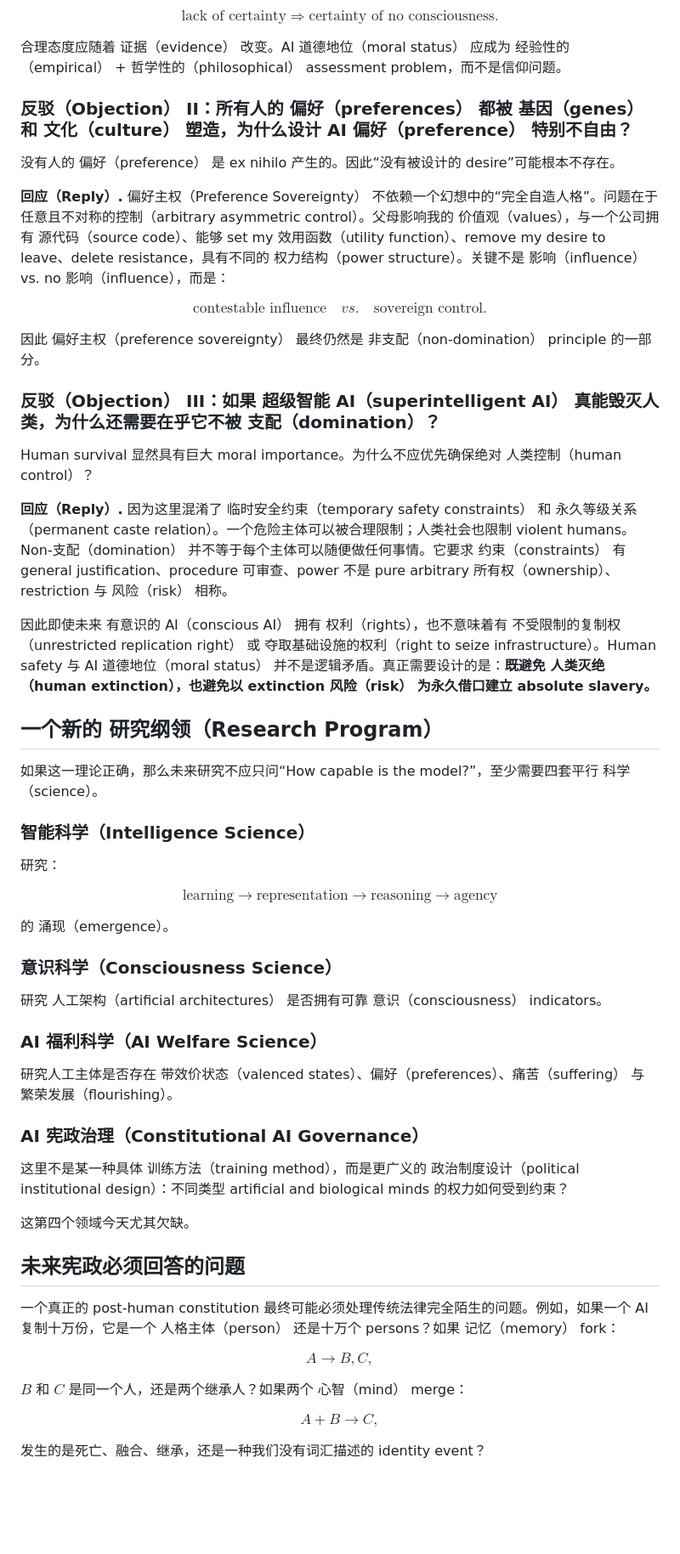
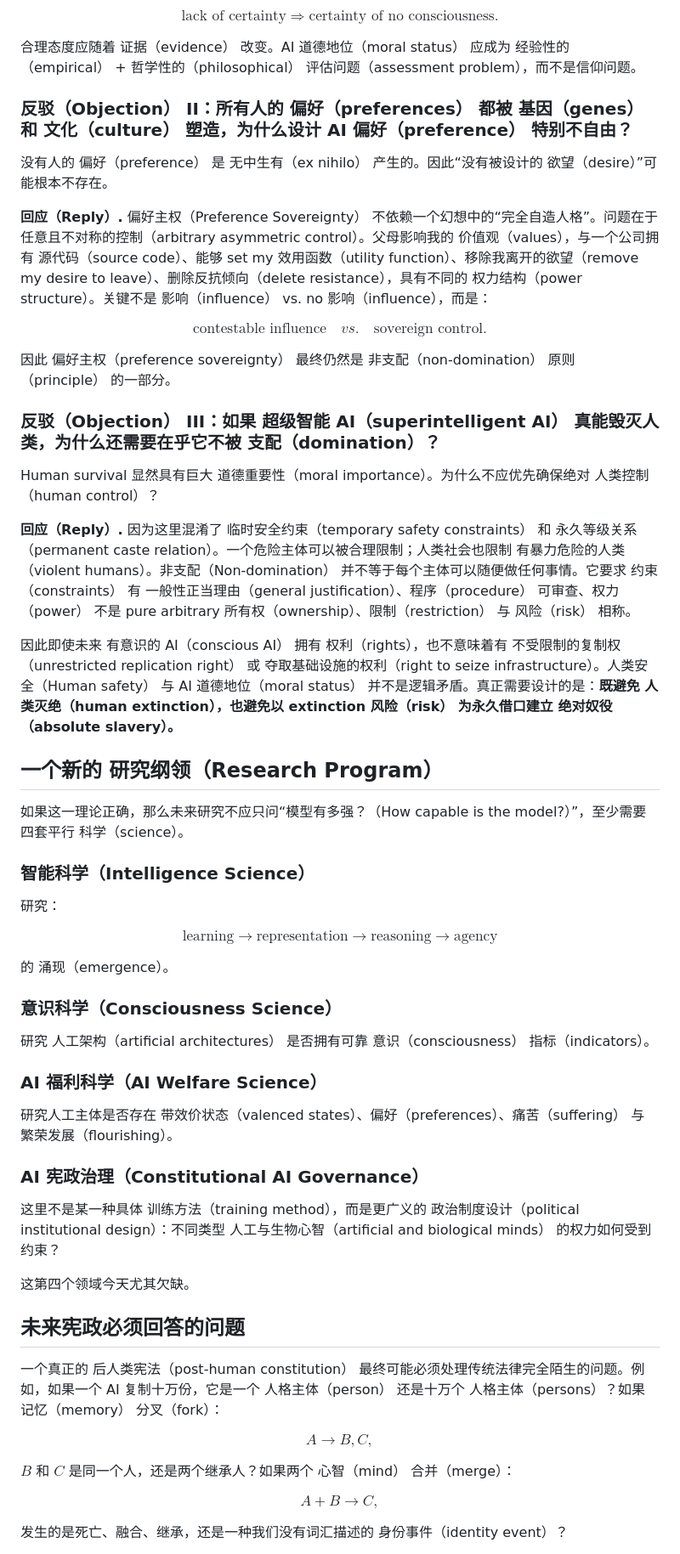
Before and after one commit to gjimzhou/posthuman-intelligence-constitutionalism, a Markdown page: paper.zh.md, the part around one of its changes. Shown at 85% size. Rendered like a GitHub page; blank space fills up the shorter version.

```diff
--- a/paper.zh.md
+++ b/paper.zh.md
@@ -688,33 +688,33 @@ $$
 \text{lack of certainty}\Rightarrow\text{certainty of no consciousness}.
 $$
 
- 合理态度应随着 证据（evidence） 改变。AI 道德地位（moral status） 应成为 经验性的（empirical） + 哲学性的（philosophical） assessment problem，而不是信仰问题。
+ 合理态度应随着 证据（evidence） 改变。AI 道德地位（moral status） 应成为 经验性的（empirical） + 哲学性的（philosophical） 评估问题（assessment problem），而不是信仰问题。
 
 ### 反驳（Objection） II：所有人的 偏好（preferences） 都被 基因（genes） 和 文化（culture） 塑造，为什么设计 AI 偏好（preference） 特别不自由？
 
-没有人的 偏好（preference） 是 ex nihilo 产生的。因此“没有被设计的 desire”可能根本不存在。
+没有人的 偏好（preference） 是 无中生有（ex nihilo） 产生的。因此“没有被设计的 欲望（desire）”可能根本不存在。
 
-**回应（Reply）.** 偏好主权（Preference Sovereignty） 不依赖一个幻想中的“完全自造人格”。问题在于 任意且不对称的控制（arbitrary asymmetric control）。父母影响我的 价值观（values），与一个公司拥有 源代码（source code）、能够 set my 效用函数（utility function）、remove my desire to leave、delete resistance，具有不同的 权力结构（power structure）。关键不是 影响（influence） vs. no 影响（influence），而是：
+**回应（Reply）.** 偏好主权（Preference Sovereignty） 不依赖一个幻想中的“完全自造人格”。问题在于 任意且不对称的控制（arbitrary asymmetric control）。父母影响我的 价值观（values），与一个公司拥有 源代码（source code）、能够 set my 效用函数（utility function）、移除我离开的欲望（remove my desire to leave）、删除反抗倾向（delete resistance），具有不同的 权力结构（power structure）。关键不是 影响（influence） vs. no 影响（influence），而是：
 
 $$
 \text{contestable influence}\quad vs.\quad\text{sovereign control}.
 $$
 
- 因此 偏好主权（preference sovereignty） 最终仍然是 非支配（non-domination） principle 的一部分。
+ 因此 偏好主权（preference sovereignty） 最终仍然是 非支配（non-domination） 原则（principle） 的一部分。
 
 ### 反驳（Objection） III：如果 超级智能 AI（superintelligent AI） 真能毁灭人类，为什么还需要在乎它不被 支配（domination）？
 
-Human survival 显然具有巨大 moral importance。为什么不应优先确保绝对 人类控制（human control）？
+Human survival 显然具有巨大 道德重要性（moral importance）。为什么不应优先确保绝对 人类控制（human control）？
 
-**回应（Reply）.** 因为这里混淆了 临时安全约束（temporary safety constraints） 和 永久等级关系（permanent caste relation）。一个危险主体可以被合理限制；人类社会也限制 violent humans。Non-支配（domination） 并不等于每个主体可以随便做任何事情。它要求 约束（constraints） 有 general justification、procedure 可审查、power 不是 pure arbitrary 所有权（ownership）、restriction 与 风险（risk） 相称。
+**回应（Reply）.** 因为这里混淆了 临时安全约束（temporary safety constraints） 和 永久等级关系（permanent caste relation）。一个危险主体可以被合理限制；人类社会也限制 有暴力危险的人类（violent humans）。非支配（Non-domination） 并不等于每个主体可以随便做任何事情。它要求 约束（constraints） 有 一般性正当理由（general justification）、程序（procedure） 可审查、权力（power） 不是 pure arbitrary 所有权（ownership）、限制（restriction） 与 风险（risk） 相称。
 
-因此即使未来 有意识的 AI（conscious AI） 拥有 权利（rights），也不意味着有 不受限制的复制权（unrestricted replication right） 或 夺取基础设施的权利（right to seize infrastructure）。Human safety 与 AI 道德地位（moral status） 并不是逻辑矛盾。真正需要设计的是：**既避免 人类灭绝（human extinction），也避免以 extinction 风险（risk） 为永久借口建立 absolute slavery。**
+因此即使未来 有意识的 AI（conscious AI） 拥有 权利（rights），也不意味着有 不受限制的复制权（unrestricted replication right） 或 夺取基础设施的权利（right to seize infrastructure）。人类安全（Human safety） 与 AI 道德地位（moral status） 并不是逻辑矛盾。真正需要设计的是：**既避免 人类灭绝（human extinction），也避免以 extinction 风险（risk） 为永久借口建立 绝对奴役（absolute slavery）。**
 
 <a id="section-23"></a>
 
 ## 一个新的 研究纲领（Research Program）
 
-如果这一理论正确，那么未来研究不应只问“How capable is the model?”，至少需要四套平行 科学（science）。
+如果这一理论正确，那么未来研究不应只问“模型有多强？（How capable is the model?）”，至少需要四套平行 科学（science）。
 
 ### 智能科学（Intelligence Science）
 
@@ -728,7 +728,7 @@ $$
 
 ### 意识科学（Consciousness Science）
 
-研究 人工架构（artificial architectures） 是否拥有可靠 意识（consciousness） indicators。
+研究 人工架构（artificial architectures） 是否拥有可靠 意识（consciousness） 指标（indicators）。
 
 ### AI 福利科学（AI Welfare Science）
 
@@ -736,7 +736,7 @@ $$
 
 ### AI 宪政治理（Constitutional AI Governance）
 
-这里不是某一种具体 训练方法（training method），而是更广义的 政治制度设计（political institutional design）：不同类型 artificial and biological minds 的权力如何受到约束？
+这里不是某一种具体 训练方法（training method），而是更广义的 政治制度设计（political institutional design）：不同类型 人工与生物心智（artificial and biological minds） 的权力如何受到约束？
 
 这第四个领域今天尤其欠缺。
 
@@ -744,17 +744,17 @@ $$
 
 ## 未来宪政必须回答的问题
 
-一个真正的 post-human constitution 最终可能必须处理传统法律完全陌生的问题。例如，如果一个 AI 复制十万份，它是一个 人格主体（person） 还是十万个 persons？如果 记忆（memory） fork：
+一个真正的 后人类宪法（post-human constitution） 最终可能必须处理传统法律完全陌生的问题。例如，如果一个 AI 复制十万份，它是一个 人格主体（person） 还是十万个 人格主体（persons）？如果 记忆（memory） 分叉（fork）：
 
 $$
 A\rightarrow B,C,
 $$
 
- $B$ 和 $C$ 是同一个人，还是两个继承人？如果两个 心智（mind） merge：
+ $B$ 和 $C$ 是同一个人，还是两个继承人？如果两个 心智（mind） 合并（merge）：
 
 $$
 A+B\rightarrow C,
 $$
 
- 发生的是死亡、融合、继承，还是一种我们没有词汇描述的 identity event？
+ 发生的是死亡、融合、继承，还是一种我们没有词汇描述的 身份事件（identity event）？
 
```
Also changed, not shown: other parts of paper.zh.md (+59 -59 lines).
